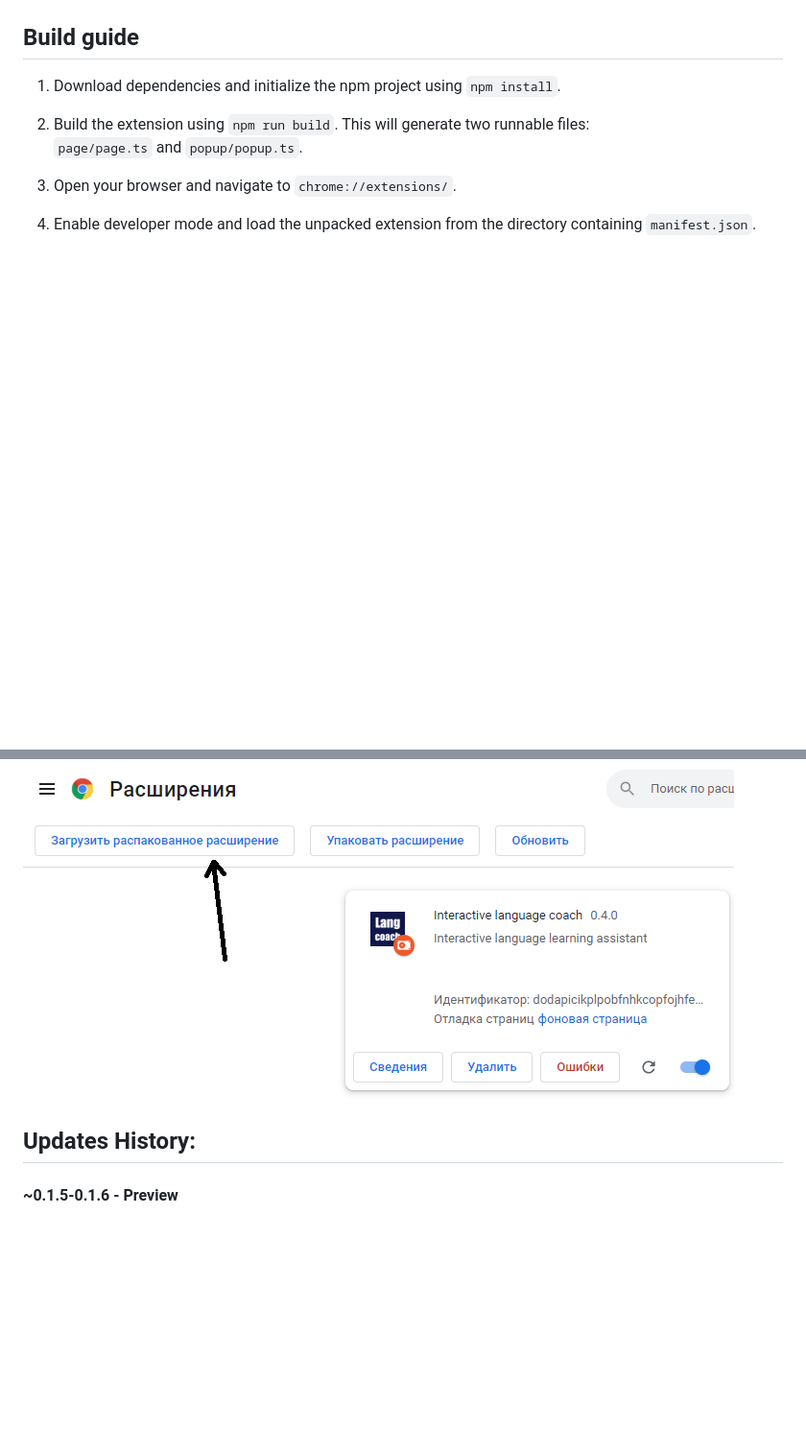
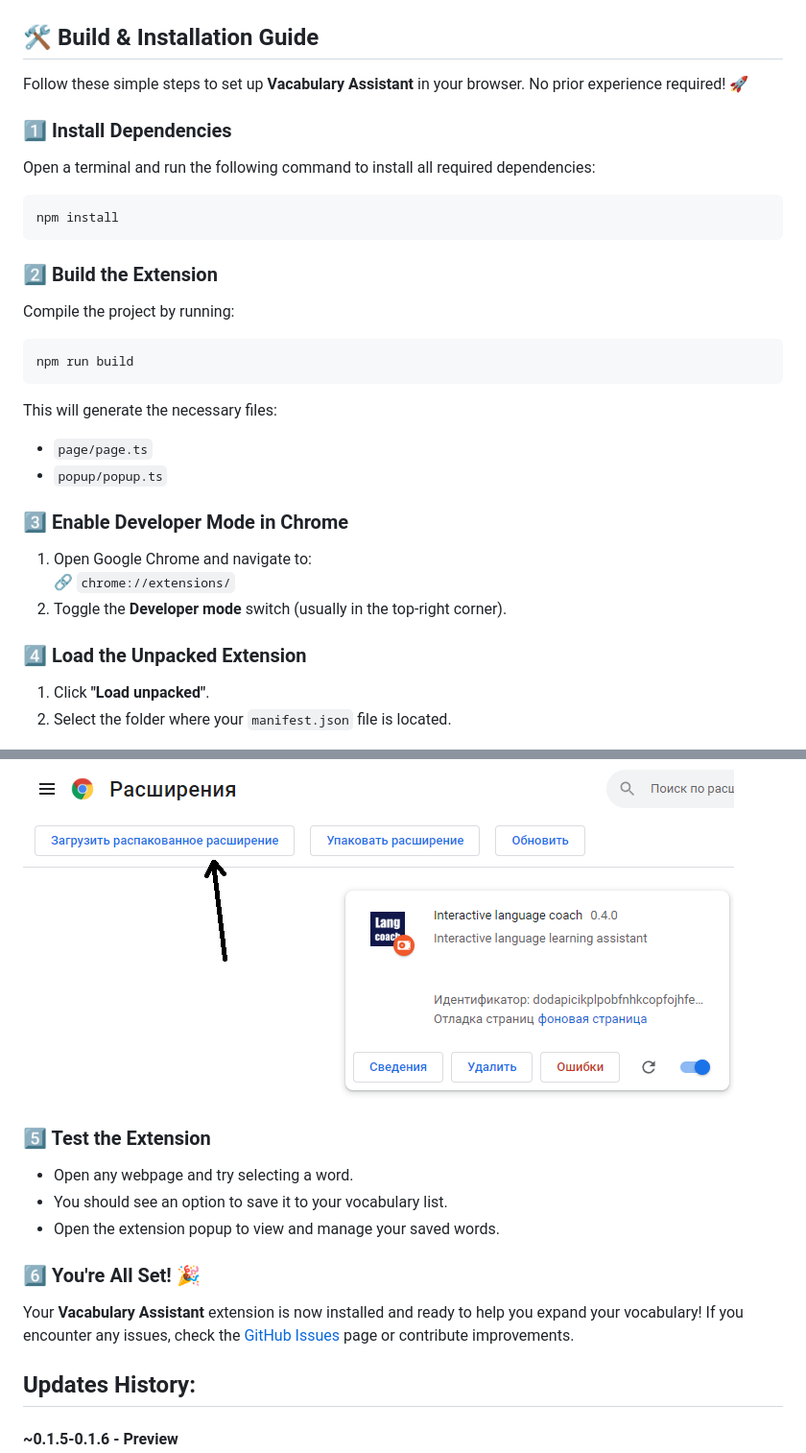
Before and after one commit to Reckue/reckue-langs, a Markdown page: README.md, 2 parts joined by grey strips. Shown: that part at 96% size. GitHub-like rendering; blank space fills up the shorter version.

Commit message:
Update installation guide

````diff
--- a/README.md
+++ b/README.md
@@ -29,18 +29,43 @@ Get started in minutes! Follow the [Build Guide](#build-guide) to install and se
 
 </div>
 
-## Build guide
+## 🛠 Build & Installation Guide
 
-1. Download dependencies and initialize the npm project using `npm install`.
+Follow these simple steps to set up **Vacabulary Assistant** in your browser. No prior experience required! 🚀
 
-2. Build the extension using `npm run build`. This will generate two runnable files: <br>
-   `page/page.ts` and `popup/popup.ts`.
+### **1️⃣ Install Dependencies**
+Open a terminal and run the following command to install all required dependencies:
+```sh
+npm install
+```
 
-3. Open your browser and navigate to `chrome://extensions/`.
+### **2️⃣ Build the Extension**
+Compile the project by running:
+```sh
+npm run build
+```
+This will generate the necessary files:
+- `page/page.ts`
+- `popup/popup.ts`
 
-4. Enable developer mode and load the unpacked extension from the directory containing `manifest.json`.
+### **3️⃣ Enable Developer Mode in Chrome**
+1. Open Google Chrome and navigate to:
+   🔗 `chrome://extensions/`
+2. Toggle the **Developer mode** switch (usually in the top-right corner).
+
+### **4️⃣ Load the Unpacked Extension**
+1. Click **"Load unpacked"**.
+2. Select the folder where your `manifest.json` file is located.
 
 ![img_1.png](img_1.png)
+
+### **5️⃣ Test the Extension**
+- Open any webpage and try selecting a word.
+- You should see an option to save it to your vocabulary list.
+- Open the extension popup to view and manage your saved words.
+
+### **6️⃣ You're All Set! 🎉**
+Your **Vacabulary Assistant** extension is now installed and ready to help you expand your vocabulary! If you encounter any issues, check the [GitHub Issues](https://github.com/Reckue/reckue-langs/issues) page or contribute improvements.
 
 ## Updates History:
 
````
